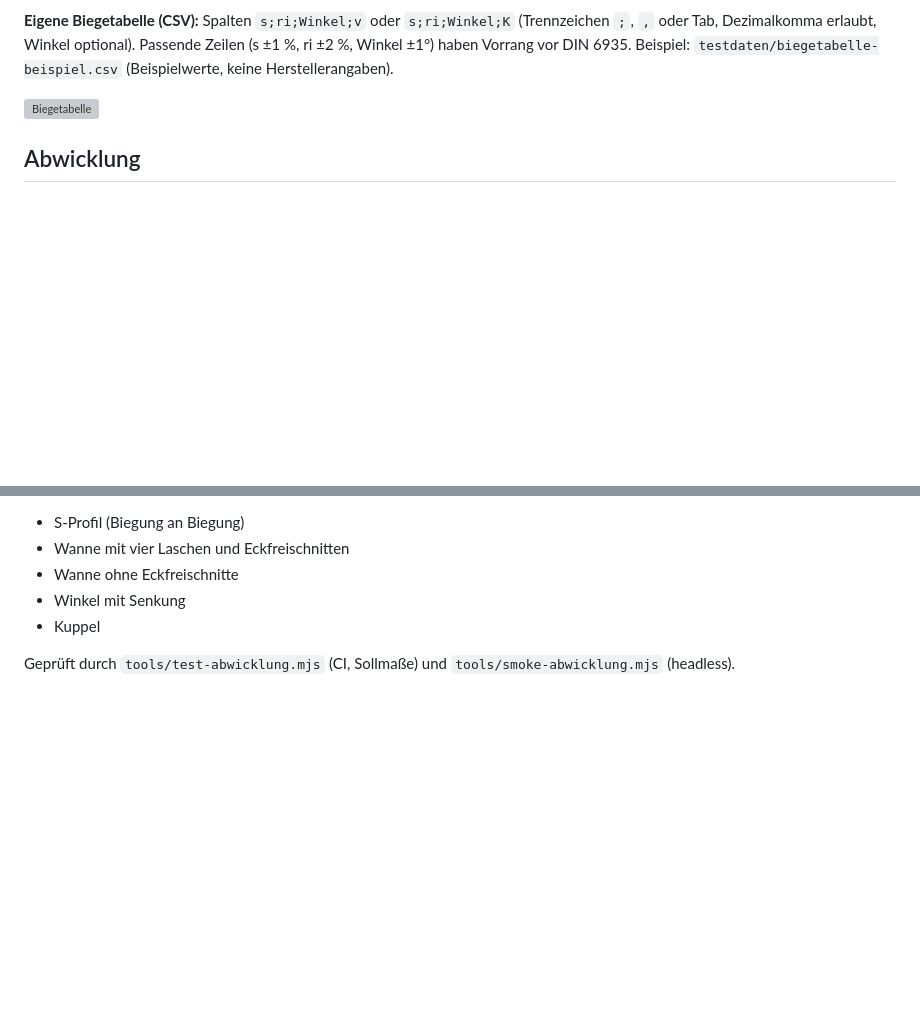
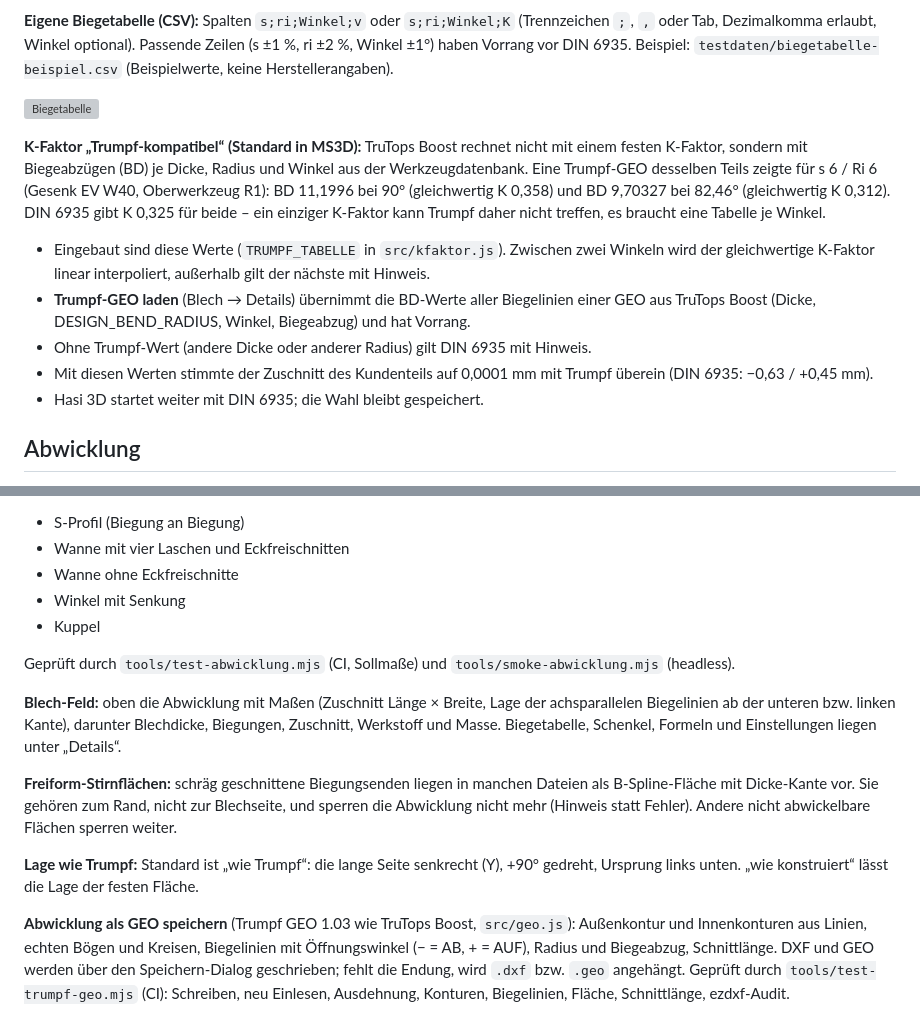
Before and after one commit to hasi-elektronic/hasi-step-viewer, a Markdown page: README.md, 2 parts joined by grey strips. Drawn GitHub-style; blank space fills up the shorter version; grey boxes are pictures that could not be loaded.

```diff
--- a/README.md
+++ b/README.md
@@ -100,6 +112,15 @@ Umsetzung: `src/kfaktor.js`. Werkstoffe (Dichte für die Masse): Stahl 7,85, Ede
 **Eigene Biegetabelle (CSV):** Spalten `s;ri;Winkel;v` oder `s;ri;Winkel;K` (Trennzeichen `;`, `,` oder Tab, Dezimalkomma erlaubt, Winkel optional). Passende Zeilen (s ±1 %, ri ±2 %, Winkel ±1°) haben Vorrang vor DIN 6935. Beispiel: `testdaten/biegetabelle-beispiel.csv` (Beispielwerte, keine Herstellerangaben).
 
 ![Biegetabelle](docs/blech-biegetabelle.png)
+
+**K-Faktor „Trumpf-kompatibel“ (Standard in MS3D):** TruTops Boost rechnet nicht mit einem festen K-Faktor, sondern mit Biegeabzügen (BD) je Dicke, Radius und Winkel aus der Werkzeugdatenbank. Eine Trumpf-GEO desselben Teils zeigte für s 6 / Ri 6 (Gesenk EV W40, Oberwerkzeug R1): BD 11,1996 bei 90° (gleichwertig K 0,358) und BD 9,70327 bei 82,46° (gleichwertig K 0,312). DIN 6935 gibt K 0,325 für beide – ein einziger K-Faktor kann Trumpf daher nicht treffen, es braucht eine Tabelle je Winkel.
+
+- Eingebaut sind diese Werte (`TRUMPF_TABELLE` in `src/kfaktor.js`). Zwischen zwei Winkeln wird der gleichwertige K-Faktor linear interpoliert, außerhalb gilt der nächste mit Hinweis.
+- **Trumpf-GEO laden** (Blech → Details) übernimmt die BD-Werte aller Biegelinien einer GEO aus TruTops Boost (Dicke, DESIGN_BEND_RADIUS, Winkel, Biegeabzug) und hat Vorrang.
+- Ohne Trumpf-Wert (andere Dicke oder anderer Radius) gilt DIN 6935 mit Hinweis.
+- Mit diesen Werten stimmte der Zuschnitt des Kundenteils auf 0,0001 mm mit Trumpf überein (DIN 6935: −0,63 / +0,45 mm).
+- Hasi 3D startet weiter mit DIN 6935; die Wahl bleibt gespeichert.
+
 
 ## Abwicklung
 
@@ -122,6 +143,14 @@ Testteile (selbst erzeugt mit `tools/make-abwicklung-teile.py`, CadQuery):
 - Kuppel
 
 Geprüft durch `tools/test-abwicklung.mjs` (CI, Sollmaße) und `tools/smoke-abwicklung.mjs` (headless).
+
+**Blech-Feld:** oben die Abwicklung mit Maßen (Zuschnitt Länge × Breite, Lage der achsparallelen Biegelinien ab der unteren bzw. linken Kante), darunter Blechdicke, Biegungen, Zuschnitt, Werkstoff und Masse. Biegetabelle, Schenkel, Formeln und Einstellungen liegen unter „Details“.
+
+**Freiform-Stirnflächen:** schräg geschnittene Biegungsenden liegen in manchen Dateien als B-Spline-Fläche mit Dicke-Kante vor. Sie gehören zum Rand, nicht zur Blechseite, und sperren die Abwicklung nicht mehr (Hinweis statt Fehler). Andere nicht abwickelbare Flächen sperren weiter.
+
+**Lage wie Trumpf:** Standard ist „wie Trumpf“: die lange Seite senkrecht (Y), +90° gedreht, Ursprung links unten. „wie konstruiert“ lässt die Lage der festen Fläche.
+
+**Abwicklung als GEO speichern** (Trumpf GEO 1.03 wie TruTops Boost, `src/geo.js`): Außenkontur und Innenkonturen aus Linien, echten Bögen und Kreisen, Biegelinien mit Öffnungswinkel (− = AB, + = AUF), Radius und Biegeabzug, Schnittlänge. DXF und GEO werden über den Speichern-Dialog geschrieben; fehlt die Endung, wird `.dxf` bzw. `.geo` angehängt. Geprüft durch `tools/test-trumpf-geo.mjs` (CI): Schreiben, neu Einlesen, Ausdehnung, Konturen, Biegelinien, Fläche, Schnittlänge, ezdxf-Audit.
 
 ![Wanne](docs/abwicklung-wanne.png) ![Abwicklung Wanne](docs/abwicklung-wanne-flach.png) ![Warnung](docs/abwicklung-warnung.png)
 
```
Also changed, not shown: other parts of README.md (+12 -0 lines).
